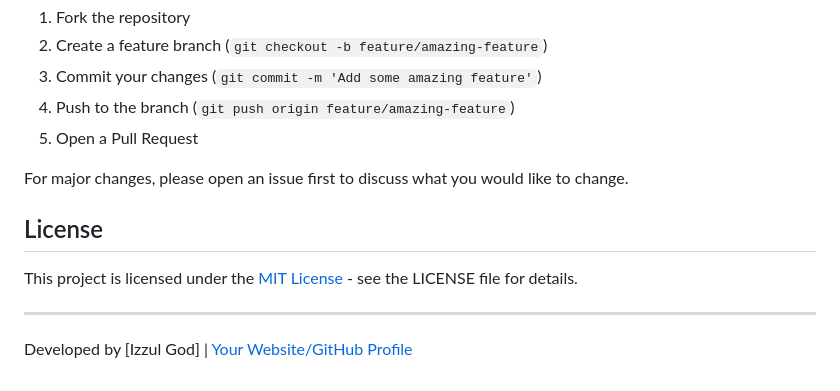
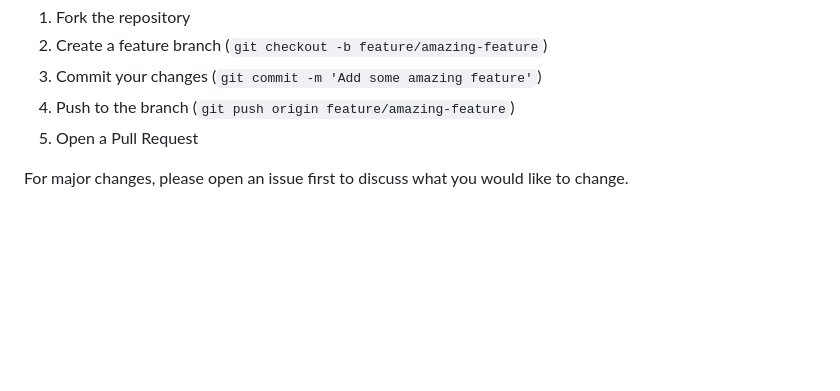
Before and after one commit to IzzulGod-Ai/Sorach1o-Chatbot, a Markdown page: README.md, the part around the change. Rendered like a GitHub page; blank space fills up the shorter version.

```diff
--- a/README.md
+++ b/README.md
@@ -100,11 +100,3 @@ Contributions are welcome and appreciated. To contribute:
 5. Open a Pull Request
 
 For major changes, please open an issue first to discuss what you would like to change.
-
-## License
-
-This project is licensed under the [MIT License](https://choosealicense.com/licenses/mit/) - see the LICENSE file for details.
-
----
-
-Developed by [Izzul God] | [Your Website/GitHub Profile](https://github.com/yourusername)
```
